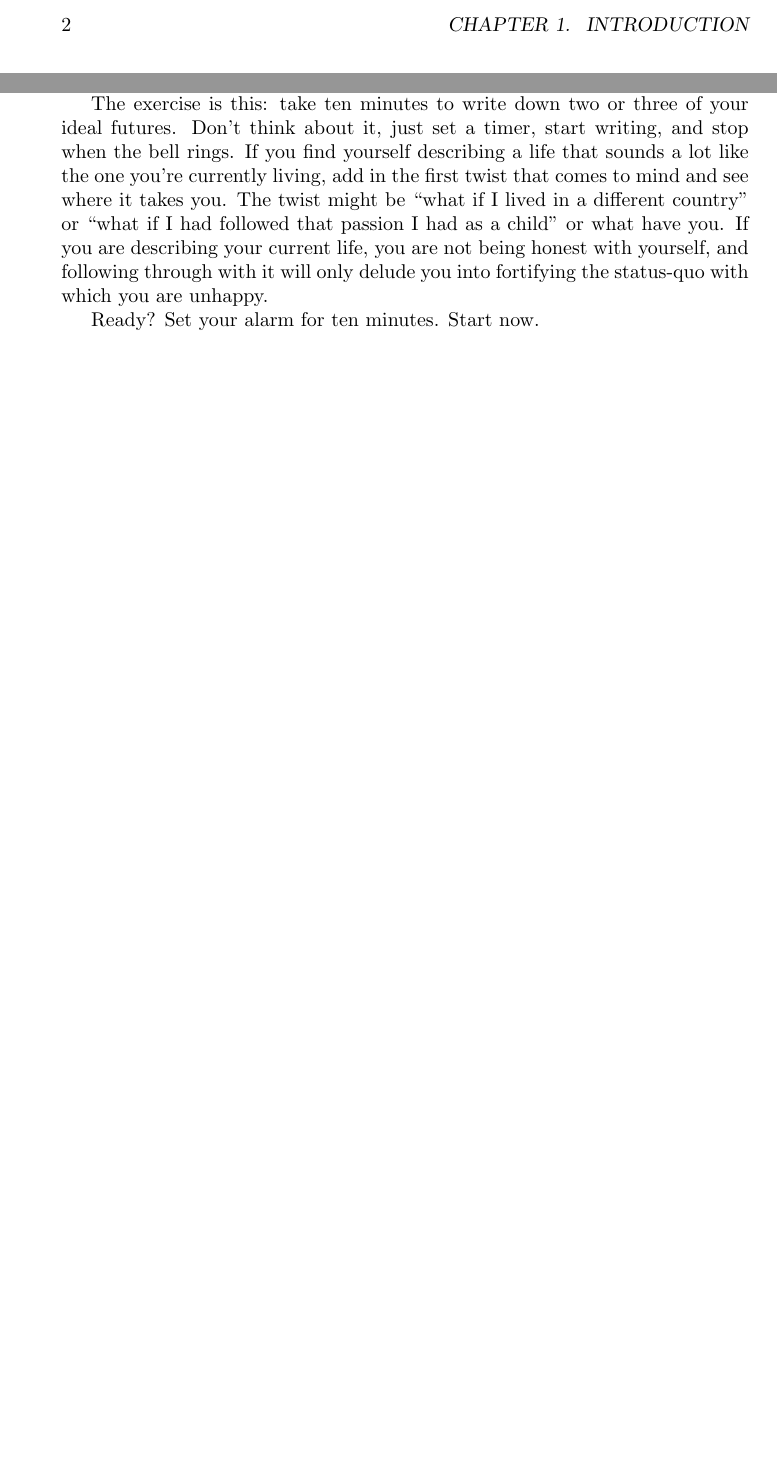
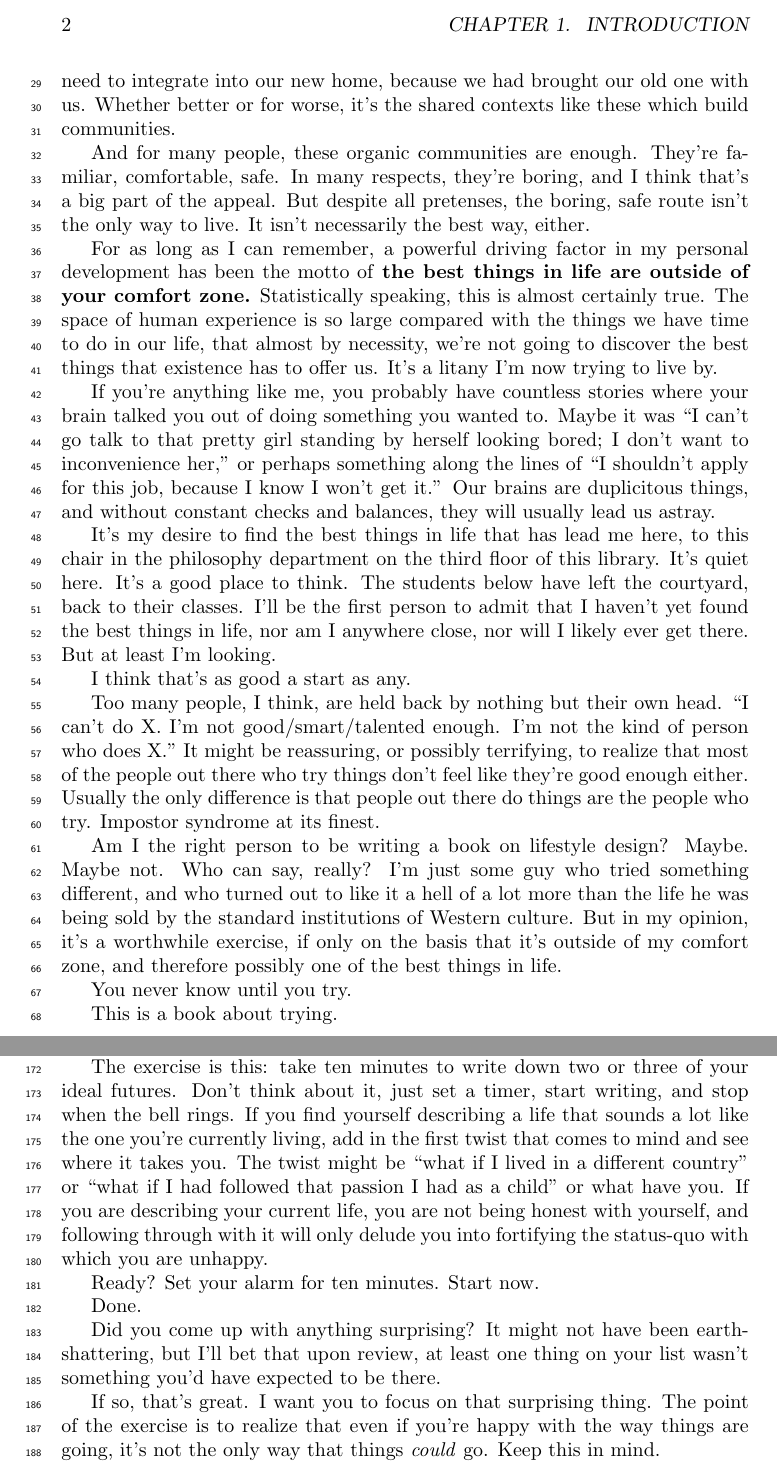
Before and after one commit to isovector/the-millions-of-gestures, a LaTeX thesis (the-millions-of-gestures.tex): two parts of pages 6 and 10 of 10, joined at a grey line, cut so that both start at the same text, the shorter picture padded with empty space. Compiled offline with pdfLaTeX.

Commit message:
this is a book about trying

```diff
--- a/the-millions-of-gestures.tex
+++ b/the-millions-of-gestures.tex
@@ -1,5 +1,6 @@
 \documentclass[]{book}
 \usepackage{todonotes}
+\usepackage[switch]{lineno}
 \usepackage [english]{babel}
 \usepackage [autostyle, english = american]{csquotes}
 \MakeOuterQuote{"}
@@ -37,3 +74,53 @@
+the same city. Many of us found jobs together. We didn't feel the need to
+integrate into our new home, because we had brought our old one with us. Whether
+better or for worse, it's the shared contexts like these which build
+communities.
+
+And for many people, these organic communities are enough. They're familiar,
+comfortable, safe. In many respects, they're boring, and I think that's a big
+part of the appeal. But despite all pretenses, the boring, safe route isn't the
+only way to live. It isn't necessarily the best way, either.
+
+For as long as I can remember, a powerful driving factor in my personal
+development has been the motto of \textbf{the best things in life are outside of
+your comfort zone.} Statistically speaking, this is almost certainly true. The
+space of human experience is so large compared with the things we have time to
+do in our life, that almost by necessity, we're not going to discover the best
+things that existence has to offer us. It's a litany I'm now trying to live by.
+
+If you're anything like me, you probably have countless stories where your brain
+talked you out of doing something you wanted to. Maybe it was "I can't go talk
+to that pretty girl standing by herself looking bored; I don't want to
+inconvenience her," or perhaps something along the lines of "I shouldn't apply
+for this job, because I know I won't get it." Our brains are duplicitous things,
+and without constant checks and balances, they will usually lead us astray.
+
+It's my desire to find the best things in life that has lead me here, to this
+chair in the philosophy department on the third floor of this library. It's
+quiet here. It's a good place to think. The students below have left the
+courtyard, back to their classes. I'll be the first person to admit that I
+haven't yet found the best things in life, nor am I anywhere close, nor will I
+likely ever get there. But at least I'm looking.
+
+I think that's as good a start as any.
+
+Too many people, I think, are held back by nothing but their own head. "I can't
+do X. I'm not good/smart/talented enough. I'm not the kind of person who does
+X." It might be reassuring, or possibly terrifying, to realize that most of the
+people out there who try things don't feel like they're good enough either.
+Usually the only difference is that people out there do things are the people
+who try. Impostor syndrome at its finest.
+
+Am I the right person to be writing a book on lifestyle design? Maybe. Maybe
+not. Who can say, really? I'm just some guy who tried something different, and
+who turned out to like it a hell of a lot more than the life he was being sold
+by the standard institutions of Western culture. But in my opinion, it's a
+worthwhile exercise, if only on the basis that it's outside of my comfort zone,
+and therefore possibly one of the best things in life.
+
+You never know until you try.
+
+This is a book about trying.
 
 
 \chapter{Starting Again}
@@ -172,5 +260,15 @@ status-quo with which you are unhappy.
 
 Ready? Set your alarm for ten minutes. Start now.
 
+Done.
+
+Did you come up with anything surprising? It might not have been
+earth-shattering, but I'll bet that upon review, at least one thing on your list
+wasn't something you'd have expected to be there.
+
+If so, that's great. I want you to focus on that surprising thing. The point of
+the exercise is to realize that even if you're happy with the way things are
+going, it's not the only way that things \textit{could} go. Keep this in mind.
+
 
 \end{document}
```
Also changed, not shown: the-millions-of-gestures.tex (51 more changed lines).
